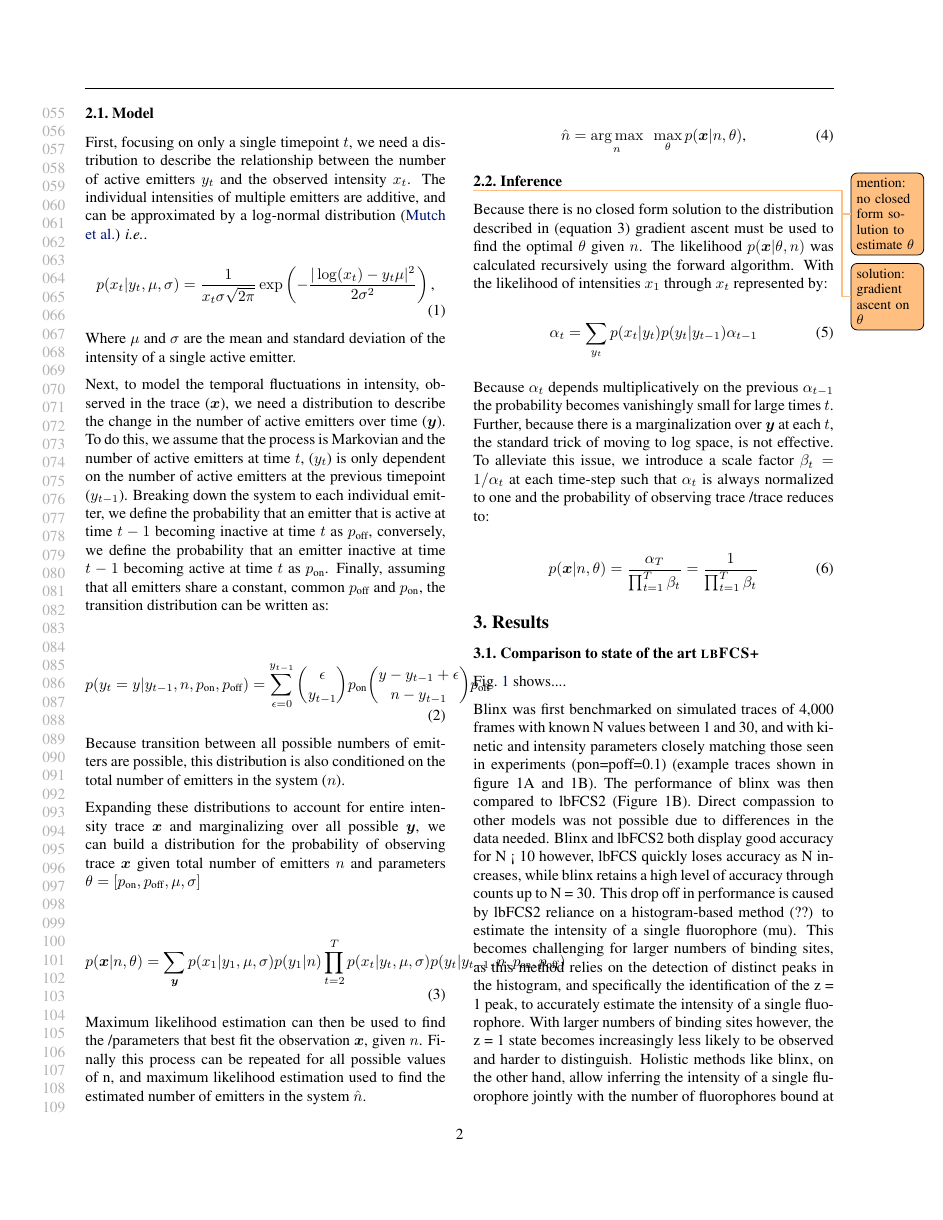
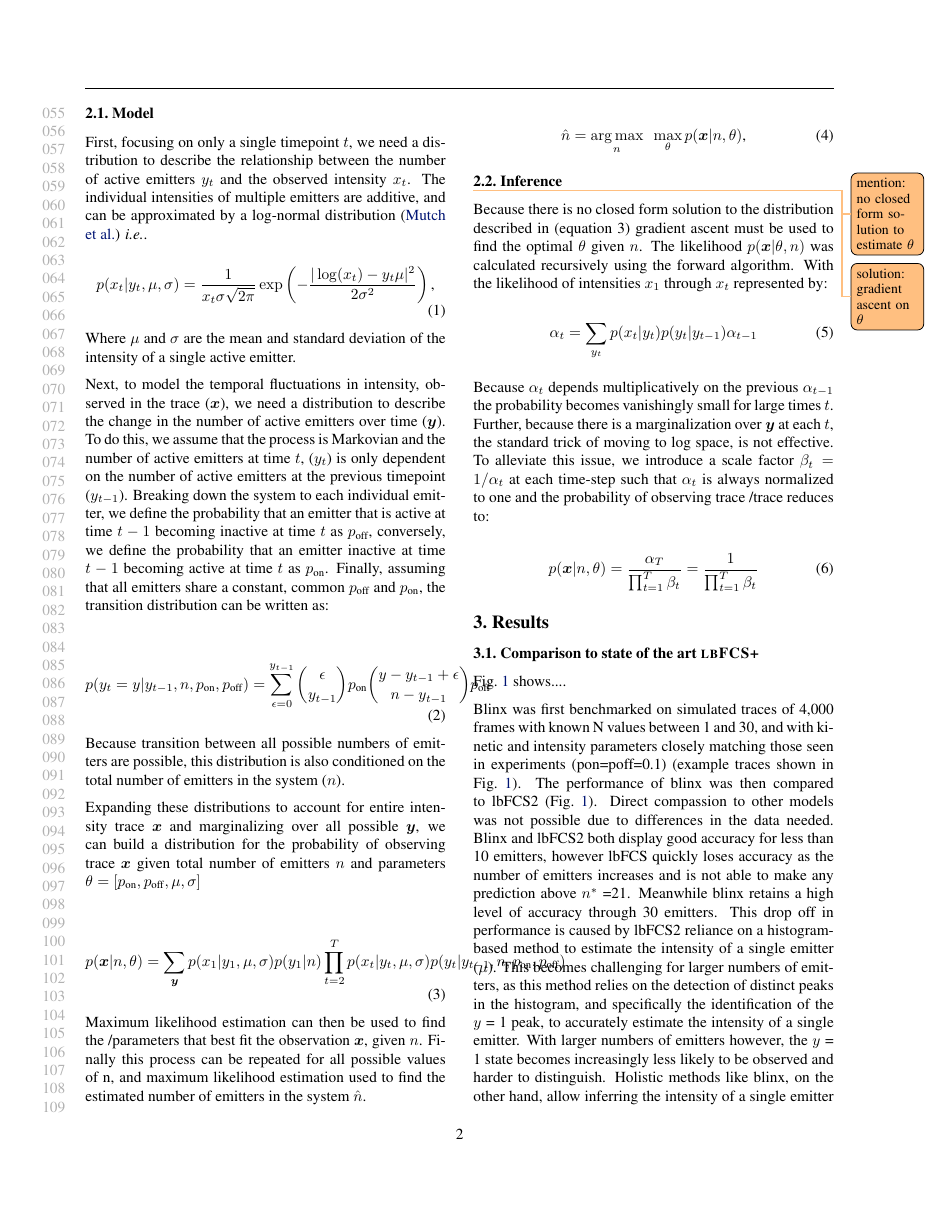
Before and after one commit to funkelab/blinx_paper, a LaTeX paper (main.tex, which reads sections/03_results.tex): page 2 of 5. Compiled offline with pdfLaTeX.

Commit message:
unified nomenclature to "emitters"

```diff
--- a/sections/03_results.tex
+++ b/sections/03_results.tex
@@ -19,19 +19,15 @@
 Blinx was first benchmarked on simulated traces of 4,000 frames with known N
 values between 1 and 30, and with kinetic and intensity parameters closely
 matching those seen in experiments (pon=poff=0.1) (example traces shown in
-figure 1A and 1B). The performance of blinx was then compared to lbFCS2 (Figure
-1B). Direct compassion to other models was not possible due to differences in
-the data needed. Blinx and lbFCS2 both display good accuracy for N < 10
-however, lbFCS quickly loses accuracy as N increases, while blinx retains a
-high level of accuracy through counts up to N = 30. This drop off in
-performance is caused by lbFCS2 reliance on a histogram-based method (??) to
-estimate the intensity of a single fluorophore (mu). This becomes challenging
-for larger numbers of binding sites, as this method relies on the detection of
-distinct peaks in the histogram, and specifically the identification of the z =
-1 peak, to accurately estimate the intensity of a single fluorophore. With
-larger numbers of binding sites however, the z = 1 state becomes increasingly
+\figref{fig:results:comparison}). The performance of blinx was then compared to lbFCS2 (\figref{fig:results:comparison}).
+Direct compassion to other models was not possible due to differences in
+the data needed. Blinx and lbFCS2 both display good accuracy for less than 10 emitters,
+however lbFCS quickly loses accuracy as the number of emitters increases and is not able to make any prediction above \truen=21. Meanwhile blinx retains a
+high level of accuracy through 30 emitters. This drop off in
+performance is caused by lbFCS2 reliance on a histogram-based method to
+estimate the intensity of a single emitter ($\mu$). This becomes challenging
+for larger numbers of emitters, as this method relies on the detection of
+distinct peaks in the histogram, and specifically the identification of the \y{} =
+1 peak, to accurately estimate the intensity of a single emitter. With
+larger numbers of emitters however, the \y{} = 1 state becomes increasingly
 less likely to be observed and harder to distinguish. Holistic methods like
-blinx, on the other hand, allow inferring the intensity of a single fluorophore
-jointly with the number of fluorophores bound at every timestep, thus
-circumventing the problem of having to observe a specific number of bound
-fluorophores.
```
Also changed, not shown: sections/03_results.tex (33 more changed lines).
